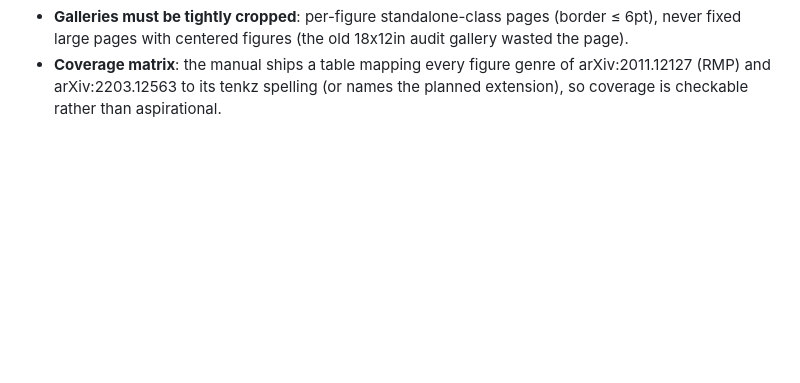
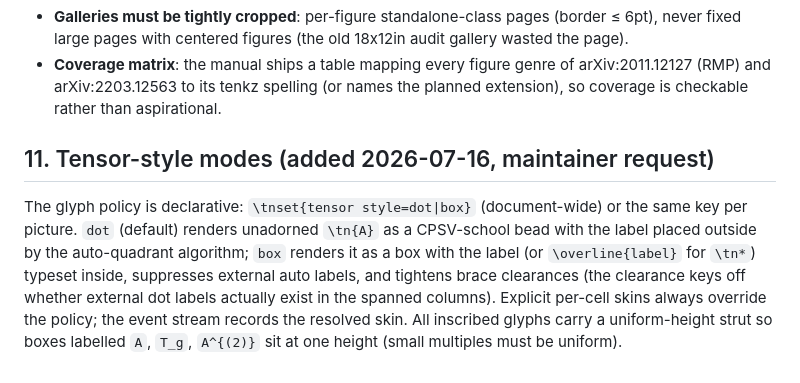
Before and after one commit to LionSR/tenkz, a Markdown page: docs/tenkz/DESIGN.md, the part around the change. Rendered like a GitHub page; blank space fills up the shorter version.

Commit message:
doc(tenkz): record tensor-style mode design (dot | box)
Claude-Session: https://claude.ai/code/session_01Rpby2DabUL1mbsMkFadv1q

```diff
--- a/docs/tenkz/DESIGN.md
+++ b/docs/tenkz/DESIGN.md
@@ -500,3 +500,14 @@ The five §8 questions are resolved as follows (maintainer delegated to the reco
 - **Coverage matrix**: the manual ships a table mapping every figure genre of arXiv:2011.12127
   (RMP) and arXiv:2203.12563 to its tenkz spelling (or names the planned extension), so coverage
   is checkable rather than aspirational.
+
+## 11. Tensor-style modes (added 2026-07-16, maintainer request)
+
+The glyph policy is declarative: `\tnset{tensor style=dot|box}` (document-wide) or the same key
+per picture. `dot` (default) renders unadorned `\tn{A}` as a CPSV-school bead with the label
+placed outside by the auto-quadrant algorithm; `box` renders it as a box with the label (or
+`\overline{label}` for `\tn*`) typeset inside, suppresses external auto labels, and tightens
+brace clearances (the clearance keys off whether external dot labels actually exist in the
+spanned columns). Explicit per-cell skins always override the policy; the event stream records
+the resolved skin. All inscribed glyphs carry a uniform-height strut so boxes labelled `A`,
+`T_g`, `A^{(2)}` sit at one height (small multiples must be uniform).
```
